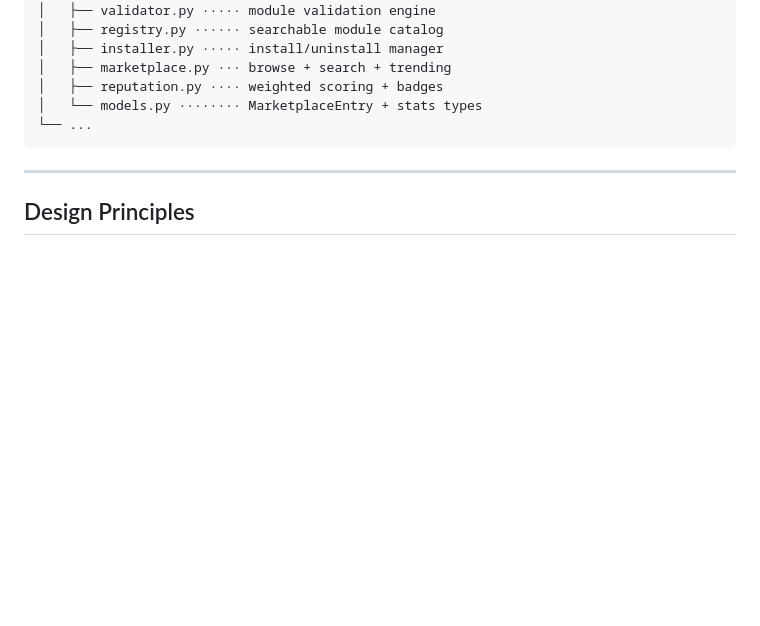
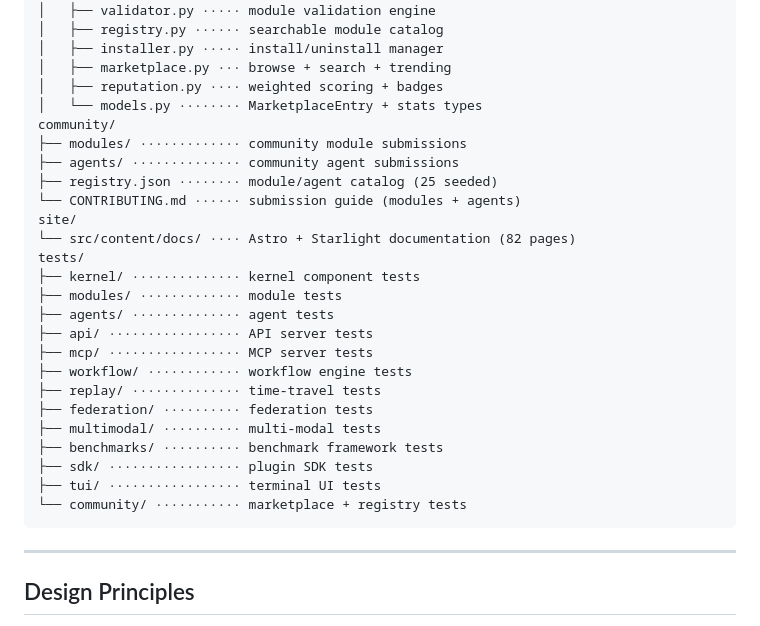
Before and after one commit to AllStreets/ONEXUS, a Markdown page: README.md, the part around the change. GitHub-like rendering; blank space fills up the shorter version.

Commit message:
fix: complete project structure tree in README (remove trailing ...)
Co-Authored-By: Claude Opus 4.6 <noreply@anthropic.com>

````diff
--- a/README.md
+++ b/README.md
@@ -773,7 +773,27 @@ nexus/
 │   ├── marketplace.py ··· browse + search + trending
 │   ├── reputation.py ···· weighted scoring + badges
 │   └── models.py ········ MarketplaceEntry + stats types
-└── ...
+community/
+├── modules/ ············· community module submissions
+├── agents/ ·············· community agent submissions
+├── registry.json ········ module/agent catalog (25 seeded)
+└── CONTRIBUTING.md ······ submission guide (modules + agents)
+site/
+└── src/content/docs/ ···· Astro + Starlight documentation (82 pages)
+tests/
+├── kernel/ ·············· kernel component tests
+├── modules/ ············· module tests
+├── agents/ ·············· agent tests
+├── api/ ················· API server tests
+├── mcp/ ················· MCP server tests
+├── workflow/ ············ workflow engine tests
+├── replay/ ·············· time-travel tests
+├── federation/ ·········· federation tests
+├── multimodal/ ·········· multi-modal tests
+├── benchmarks/ ·········· benchmark framework tests
+├── sdk/ ················· plugin SDK tests
+├── tui/ ················· terminal UI tests
+└── community/ ··········· marketplace + registry tests
 ```
 
 ---
````
